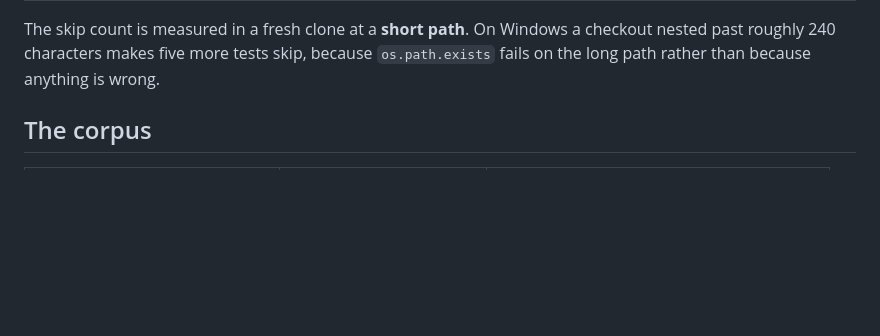
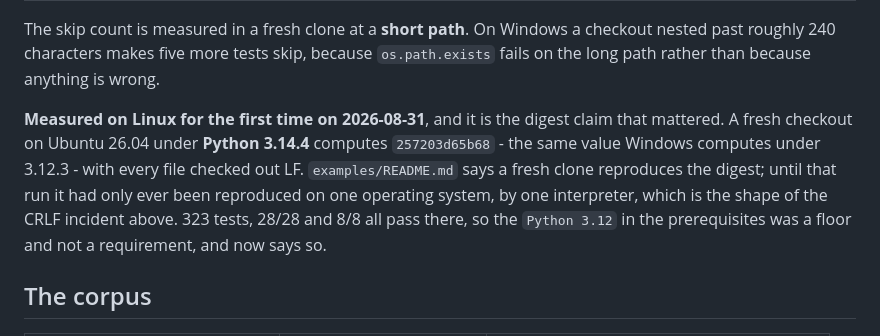
Before and after one commit to aksumustafa1625/agent-blast-radius, a Markdown page: FACTS.md, the part around the change. Drawn GitHub-style; blank space fills up the shorter version.

```diff
--- a/FACTS.md
+++ b/FACTS.md
@@ -60,6 +60,14 @@ purpose, and here it was invalidating something that genuinely changed.
 The skip count is measured in a fresh clone at a **short path**. On Windows a
 checkout nested past roughly 240 characters makes five more tests skip, because
 `os.path.exists` fails on the long path rather than because anything is wrong.
+
+**Measured on Linux for the first time on 2026-08-31**, and it is the digest claim that
+mattered. A fresh checkout on Ubuntu 26.04 under **Python 3.14.4** computes
+`257203d65b68` - the same value Windows computes under 3.12.3 - with every file checked
+out LF. `examples/README.md` says a fresh clone reproduces the digest; until that run it
+had only ever been reproduced on one operating system, by one interpreter, which is the
+shape of the CRLF incident above. 323 tests, 28/28 and 8/8 all pass there, so the
+`Python 3.12` in the prerequisites was a floor and not a requirement, and now says so.
 
 ## The corpus
 
```
Also changed, not shown: CLAUDE.md (+12 -0 lines), README.md (+1 -1 lines).
